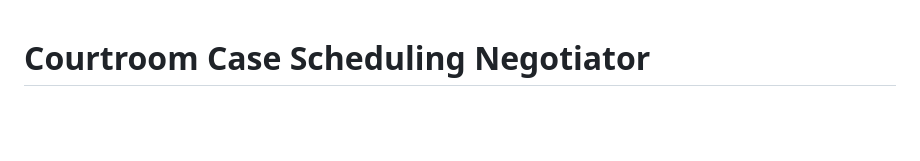
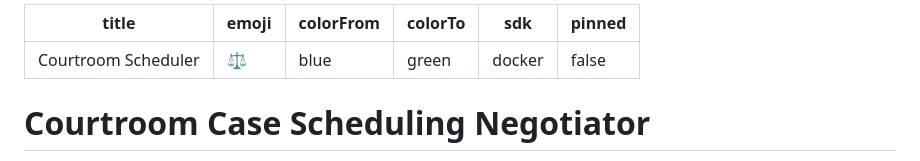
Before and after one commit to Secret-moon128/Courtroom_Scheduler, a Markdown page: README.md, the part around the change. Rendered like a GitHub page; blank space fills up the shorter version.

Commit message:
fix deployment

```diff
--- a/README.md
+++ b/README.md
@@ -1,3 +1,12 @@
+---
+title: Courtroom Scheduler
+emoji: ⚖️
+colorFrom: blue
+colorTo: green
+sdk: docker
+pinned: false
+---
+
 # Courtroom Case Scheduling Negotiator
 
 An OpenEnv-compliant reinforcement learning environment where an AI agent acts as a **court scheduling clerk** — assigning legal cases to `(time-slot, judge, courtroom)` triples while satisfying hard constraints and optimising for backlog clearance, priority ordering, and statutory deadlines.
```
